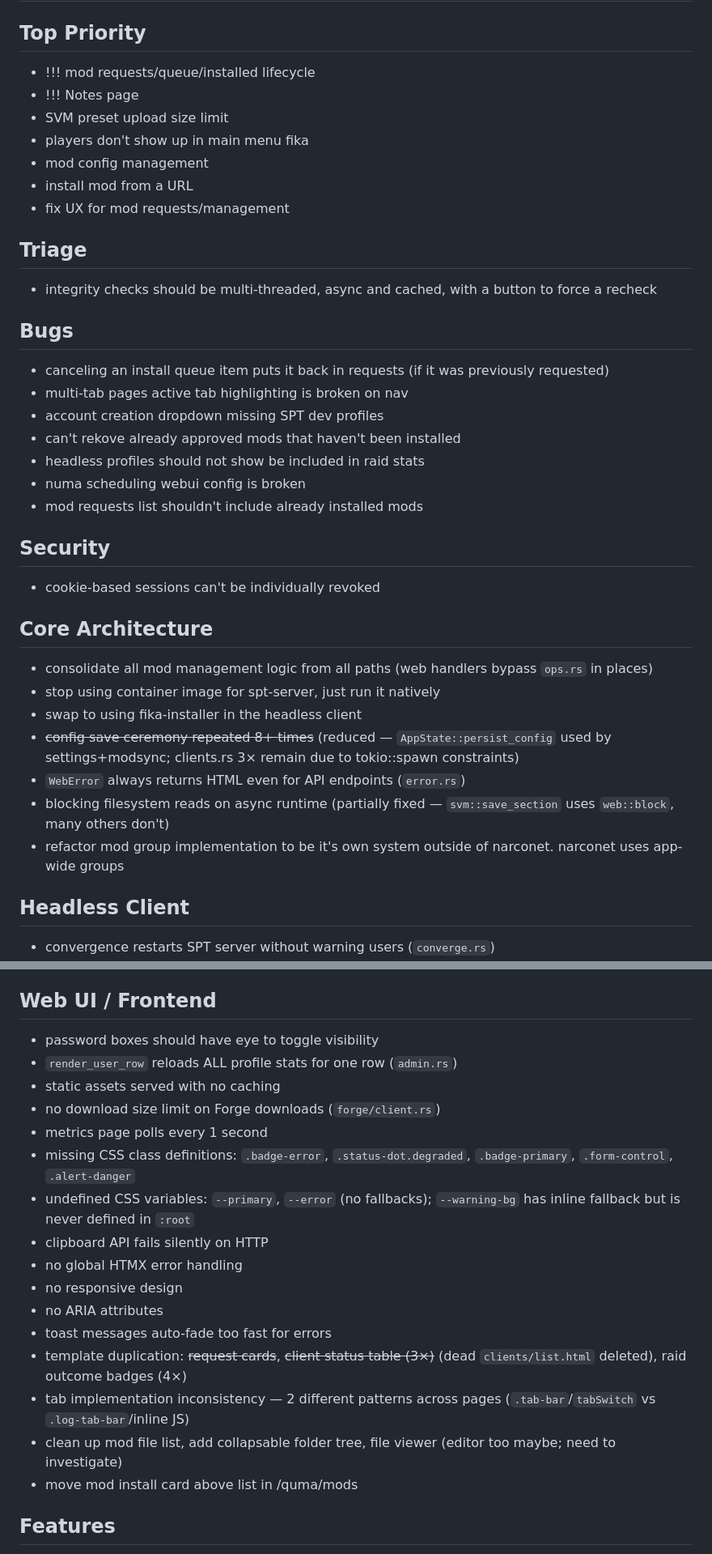
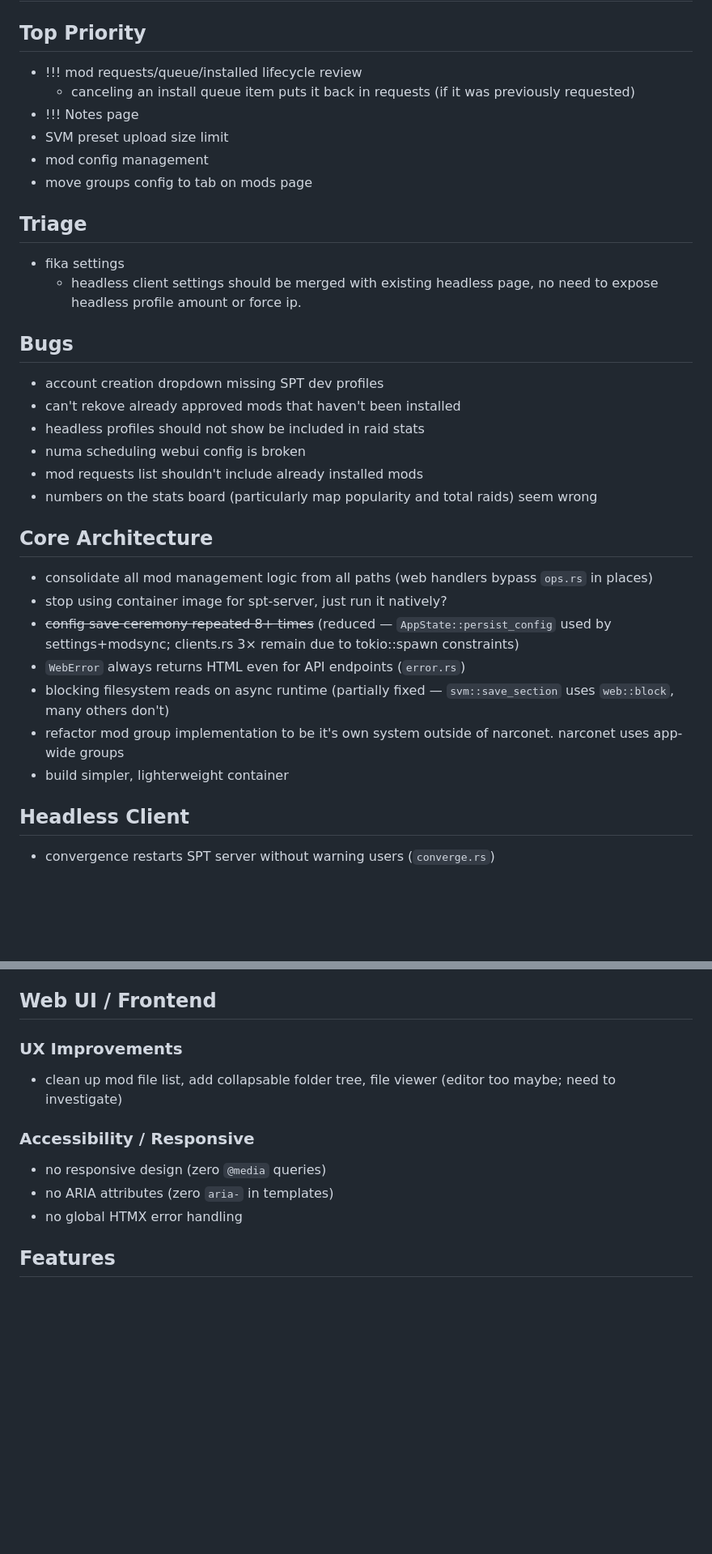
Before and after one commit to cebarks/quartermaster, a Markdown page: TODO.md, 2 parts joined by grey strips. Shown at 81% size. Drawn GitHub-style; blank space fills up the shorter version.

Commit message:
chore: update TODO.md — mark completed frontend items
Co-Authored-By: Claude Opus 4.6 (1M context) <noreply@anthropic.com>

```diff
--- a/TODO.md
+++ b/TODO.md
@@ -1,37 +1,34 @@
 # TODO
 
 ## Top Priority
-- !!! mod requests/queue/installed lifecycle
+- !!! mod requests/queue/installed lifecycle review
+    - canceling an install queue item puts it back in requests (if it was previously requested)
 - !!! Notes page
 - SVM preset upload size limit
-- players don't show up in main menu fika
 - mod config management
-- install mod from a URL
-- fix UX for mod requests/management
+- move groups config to tab on mods page
 
 ## Triage
-- integrity checks should be multi-threaded, async and cached, with a button to force a recheck
+- fika settings
+    - headless client settings should be merged with existing headless page, no need to expose headless profile amount or force ip.
+
 
 ## Bugs
-- canceling an install queue item puts it back in requests (if it was previously requested)
-- multi-tab pages active tab highlighting is broken on nav
 - account creation dropdown missing SPT dev profiles
 - can't rekove already approved mods that haven't been installed
 - headless profiles should not show be included in raid stats
 - numa scheduling webui config is broken
 - mod requests list shouldn't include already installed mods
-
-## Security
-- cookie-based sessions can't be individually revoked
+- numbers on the stats board (particularly map popularity and total raids) seem wrong
 
 ## Core Architecture
 - consolidate all mod management logic from all paths (web handlers bypass `ops.rs` in places)
-- stop using container image for spt-server, just run it natively
-- swap to using fika-installer in the headless client
+- stop using container image for spt-server, just run it natively?
 - ~~config save ceremony repeated 8+ times~~ (reduced — `AppState::persist_config` used by settings+modsync; clients.rs 3× remain due to tokio::spawn constraints)
 - `WebError` always returns HTML even for API endpoints (`error.rs`)
 - blocking filesystem reads on async runtime (partially fixed — `svm::save_section` uses `web::block`, many others don't)
 - refactor mod group implementation to be it's own system outside of narconet. narconet uses app-wide groups
+- build simpler, lighterweight container
 
 ## Headless Client
 - convergence restarts SPT server without warning users (`converge.rs`)
@@ -63,22 +60,14 @@
 - SSE has no keepalive/heartbeat — proxies may close idle connections (`sse.rs`)
 
 ## Web UI / Frontend
-- password boxes should have eye to toggle visibility
-- `render_user_row` reloads ALL profile stats for one row (`admin.rs`)
-- static assets served with no caching
-- no download size limit on Forge downloads (`forge/client.rs`)
-- metrics page polls every 1 second
-- missing CSS class definitions: `.badge-error`, `.status-dot.degraded`, `.badge-primary`, `.form-control`, `.alert-danger`
-- undefined CSS variables: `--primary`, `--error` (no fallbacks); `--warning-bg` has inline fallback but is never defined in `:root`
-- clipboard API fails silently on HTTP
+
+### UX Improvements
+- clean up mod file list, add collapsable folder tree, file viewer (editor too maybe; need to investigate)
+
+### Accessibility / Responsive
+- no responsive design (zero `@media` queries)
+- no ARIA attributes (zero `aria-` in templates)
 - no global HTMX error handling
-- no responsive design
-- no ARIA attributes
-- toast messages auto-fade too fast for errors
-- template duplication: ~~request cards~~, ~~client status table (3×)~~ (dead `clients/list.html` deleted), raid outcome badges (4×)
-- tab implementation inconsistency — 2 different patterns across pages (`.tab-bar`/`tabSwitch` vs `.log-tab-bar`/inline JS)
-- clean up mod file list, add collapsable folder tree, file viewer (editor too maybe; need to investigate)
-- move mod install card above list in /quma/mods
 
 ## Features
 - automatic mod config backup via git
```
Also changed, not shown: other parts of TODO.md (+8 -8 lines).
